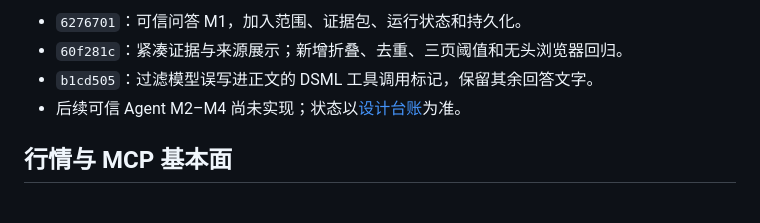
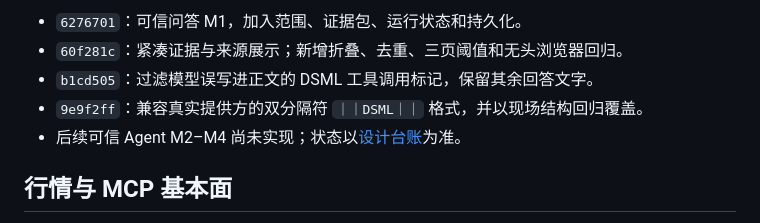
Before and after one commit to xiayangtian/gupiao-agent, a Markdown page: docs/FEATURE-CATALOG.md, the part around the change. Rendered like a GitHub page.

Commit message:
docs: 登记双分隔符 DSML 修复

```diff
--- a/docs/FEATURE-CATALOG.md
+++ b/docs/FEATURE-CATALOG.md
@@ -111,6 +111,7 @@
 - `6276701`：可信问答 M1，加入范围、证据包、运行状态和持久化。
 - `60f281c`：紧凑证据与来源展示；新增折叠、去重、三页阈值和无头浏览器回归。
 - `b1cd505`：过滤模型误写进正文的 DSML 工具调用标记，保留其余回答文字。
+- `9e9f2ff`：兼容真实提供方的双分隔符 `｜｜DSML｜｜` 格式，并以现场结构回归覆盖。
 - 后续可信 Agent M2–M4 尚未实现；状态以[设计台账](superpowers/DESIGN-REGISTRY.md#trusted-chat-agent)为准。
 
 <a id="market-mcp"></a>
```
